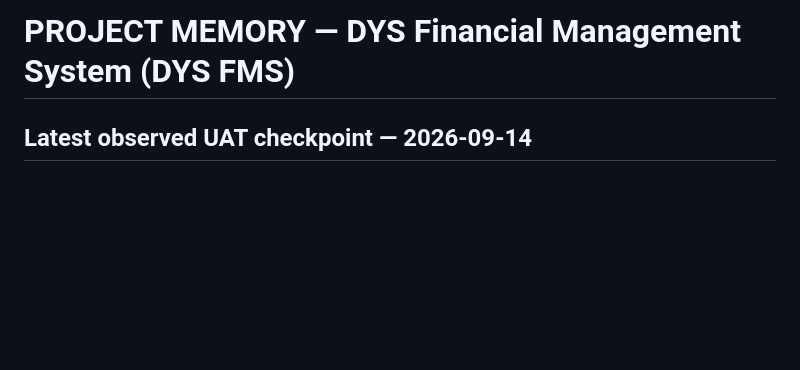
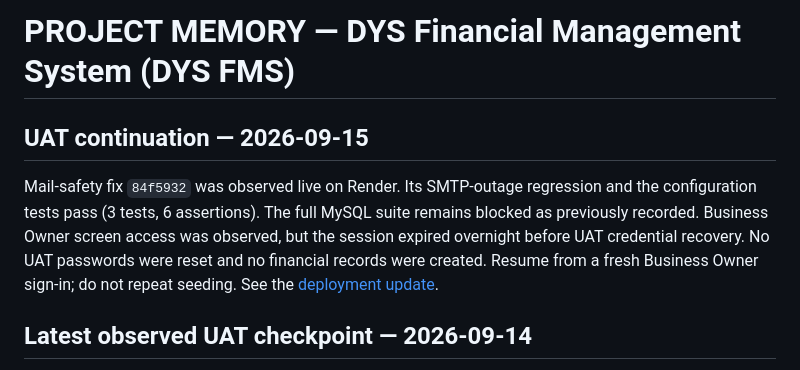
Before and after one commit to gbrl-jsph/dys-fms, a Markdown page: .ai/development/PROJECT_MEMORY.md, the part around the change. Rendered like a GitHub page; blank space fills up the shorter version.

```diff
--- a/.ai/development/PROJECT_MEMORY.md
+++ b/.ai/development/PROJECT_MEMORY.md
@@ -1,4 +1,15 @@
 # PROJECT MEMORY — DYS Financial Management System (DYS FMS)
+
+## UAT continuation — 2026-09-15
+
+Mail-safety fix `84f5932` was observed live on Render. Its SMTP-outage regression
+and the configuration tests pass (3 tests, 6 assertions). The full MySQL suite
+remains blocked as previously recorded. Business Owner screen access was
+observed, but the session expired overnight before UAT credential recovery.
+No UAT passwords were reset and no financial records were created. Resume
+from a fresh Business Owner sign-in; do not repeat seeding. See the
+[deployment update](../../backend/DEPLOYMENT.md#mail-safety-and-uat-continuation--2026-09-15).
+
 
 ## Latest observed UAT checkpoint — 2026-09-14
 
```
Also changed, not shown: backend/DEPLOYMENT.md (+24 -0 lines), memory/development/deployment-testing-guide.md (+8 -0 lines).
